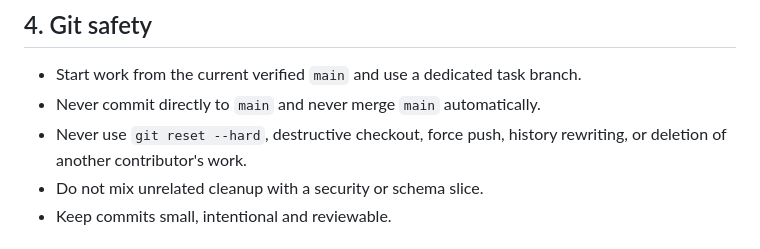
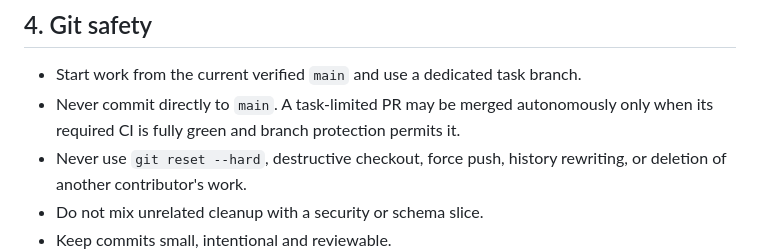
Before and after one commit to friendlyfiree/open-solana-intelligence, a Markdown page: AGENTS.md, the part around one of its changes. Rendered like a GitHub page.

```diff
--- a/AGENTS.md
+++ b/AGENTS.md
@@ -76,7 +94,8 @@ For every task:
 ## 4. Git safety
 
 - Start work from the current verified `main` and use a dedicated task branch.
-- Never commit directly to `main` and never merge `main` automatically.
+- Never commit directly to `main`. A task-limited PR may be merged autonomously
+  only when its required CI is fully green and branch protection permits it.
 - Never use `git reset --hard`, destructive checkout, force push, history
   rewriting, or deletion of another contributor's work.
 - Do not mix unrelated cleanup with a security or schema slice.
```
Also changed, not shown: other parts of AGENTS.md (+34 -9 lines).
